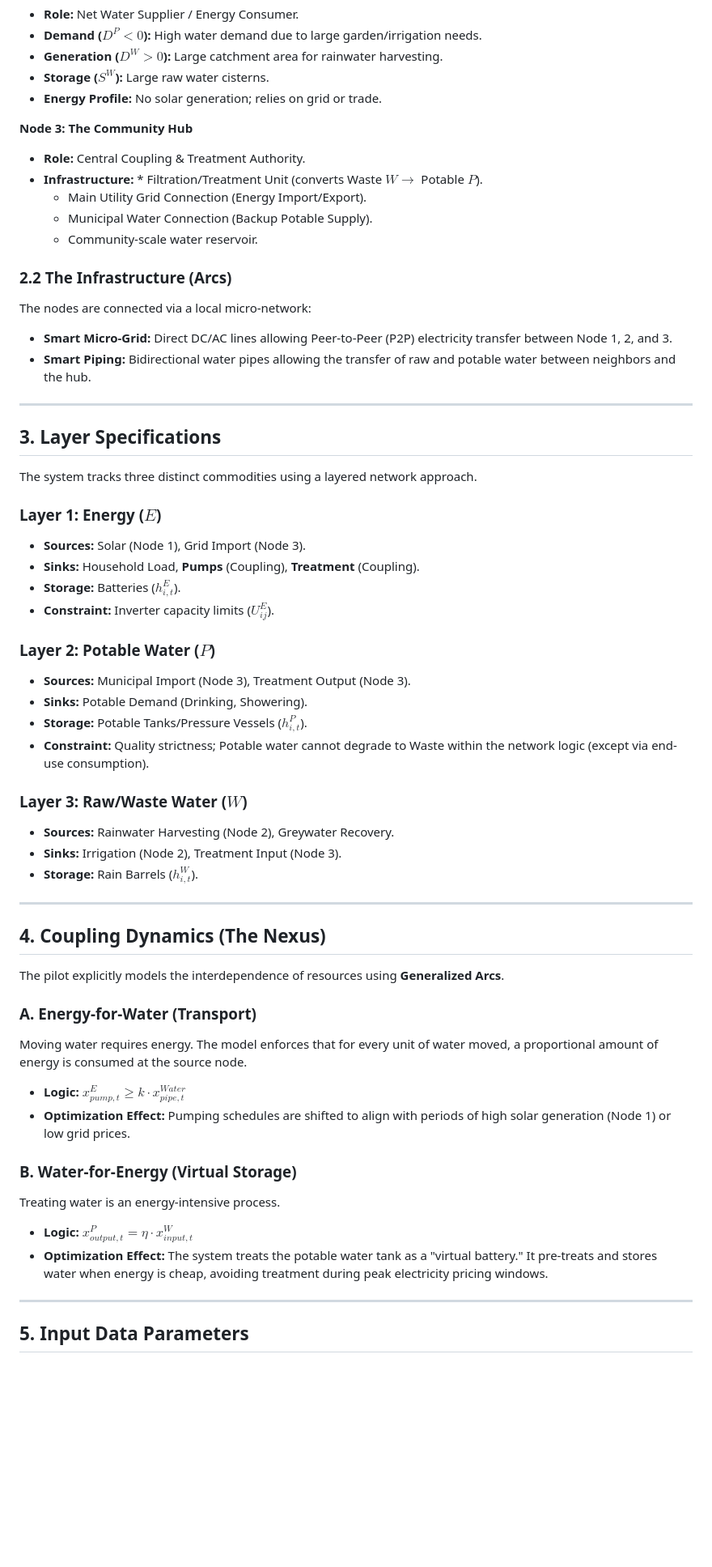
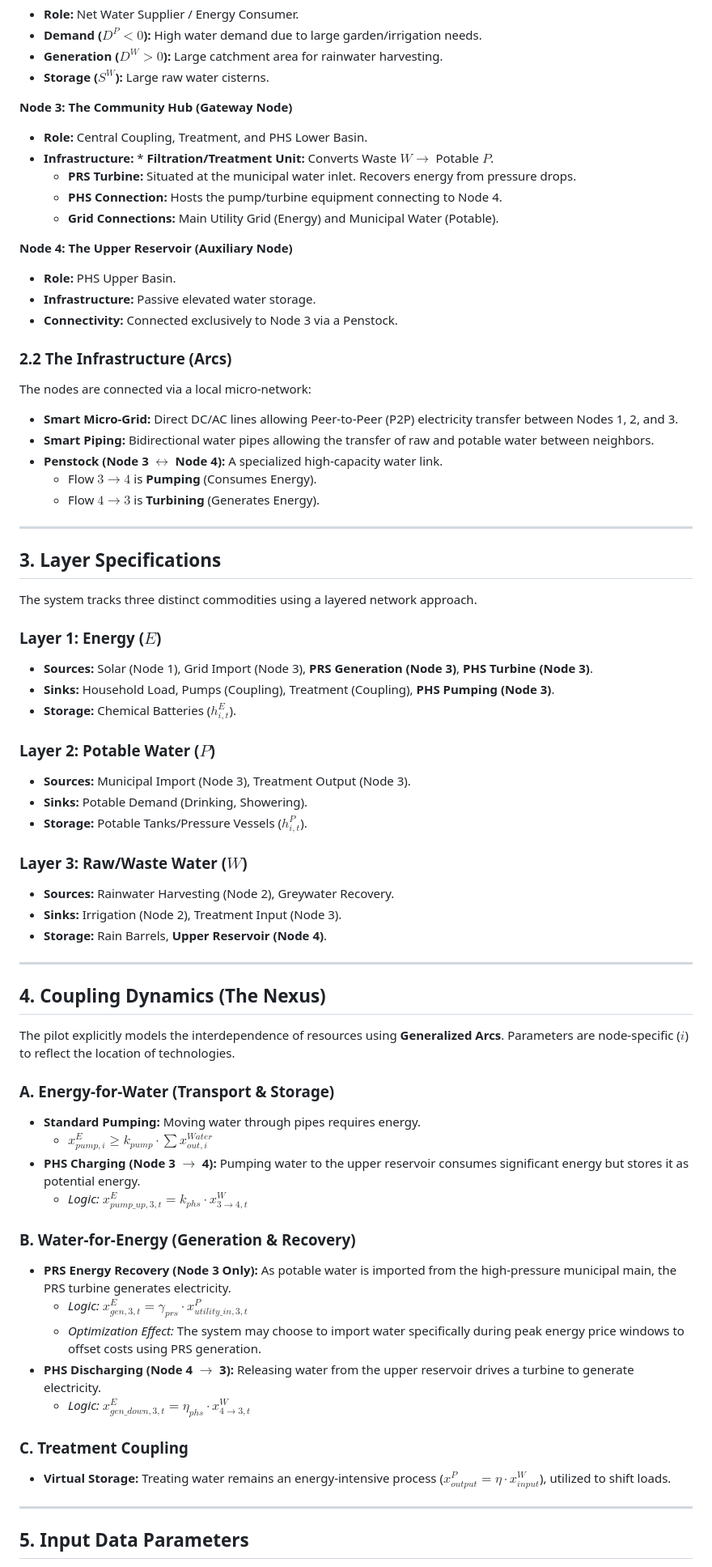
Before and after one commit to abdelrahmanaltawil/stochastic-hydro-wind-coordination, a Markdown page: doc/EcoNex_Pilot_Study.md, the part around one of its changes. Shown at 81% size. Drawn GitHub-style; blank space fills up the shorter version.

```diff
--- a/doc/EcoNex_Pilot_Study.md
+++ b/doc/EcoNex_Pilot_Study.md
@@ -25,19 +27,26 @@ Heterogeneity is introduced among the nodes to create natural incentives for tra
 * **Demand ($D^P < 0$):** High water demand due to large garden/irrigation needs.
 * **Generation ($D^W > 0$):** Large catchment area for rainwater harvesting.
 * **Storage ($S^W$):** Large raw water cisterns.
-* **Energy Profile:** No solar generation; relies on grid or trade.
 
-**Node 3: The Community Hub**
-* **Role:** Central Coupling & Treatment Authority.
-* **Infrastructure:** * Filtration/Treatment Unit (converts Waste $W \to$ Potable $P$).
-    * Main Utility Grid Connection (Energy Import/Export).
-    * Municipal Water Connection (Backup Potable Supply).
-    * Community-scale water reservoir.
+**Node 3: The Community Hub (Gateway Node)**
+* **Role:** Central Coupling, Treatment, and PHS Lower Basin.
+* **Infrastructure:** * **Filtration/Treatment Unit:** Converts Waste $W \to$ Potable $P$.
+    * **PRS Turbine:** Situated at the municipal water inlet. Recovers energy from pressure drops.
+    * **PHS Connection:** Hosts the pump/turbine equipment connecting to Node 4.
+    * **Grid Connections:** Main Utility Grid (Energy) and Municipal Water (Potable).
+
+**Node 4: The Upper Reservoir (Auxiliary Node)**
+* **Role:** PHS Upper Basin.
+* **Infrastructure:** Passive elevated water storage.
+* **Connectivity:** Connected exclusively to Node 3 via a Penstock.
 
 ### 2.2 The Infrastructure (Arcs)
 The nodes are connected via a local micro-network:
-* **Smart Micro-Grid:** Direct DC/AC lines allowing Peer-to-Peer (P2P) electricity transfer between Node 1, 2, and 3.
-* **Smart Piping:** Bidirectional water pipes allowing the transfer of raw and potable water between neighbors and the hub.
+* **Smart Micro-Grid:** Direct DC/AC lines allowing Peer-to-Peer (P2P) electricity transfer between Nodes 1, 2, and 3.
+* **Smart Piping:** Bidirectional water pipes allowing the transfer of raw and potable water between neighbors.
+* **Penstock (Node 3 $\leftrightarrow$ Node 4):** A specialized high-capacity water link.
+    * Flow $3 \to 4$ is **Pumping** (Consumes Energy).
+    * Flow $4 \to 3$ is **Turbining** (Generates Energy).
 
 ---
 
@@ -46,37 +55,41 @@ The nodes are connected via a local micro-network:
 The system tracks three distinct commodities using a layered network approach.
 
 ### Layer 1: Energy ($E$)
-* **Sources:** Solar (Node 1), Grid Import (Node 3).
-* **Sinks:** Household Load, **Pumps** (Coupling), **Treatment** (Coupling).
-* **Storage:** Batteries ($h_{i,t}^E$).
-* **Constraint:** Inverter capacity limits ($U_{ij}^E$).
+* **Sources:** Solar (Node 1), Grid Import (Node 3), **PRS Generation (Node 3)**, **PHS Turbine (Node 3)**.
+* **Sinks:** Household Load, Pumps (Coupling), Treatment (Coupling), **PHS Pumping (Node 3)**.
+* **Storage:** Chemical Batteries ($h_{i,t}^E$).
 
 ### Layer 2: Potable Water ($P$)
 * **Sources:** Municipal Import (Node 3), Treatment Output (Node 3).
 * **Sinks:** Potable Demand (Drinking, Showering).
 * **Storage:** Potable Tanks/Pressure Vessels ($h_{i,t}^P$).
-* **Constraint:** Quality strictness; Potable water cannot degrade to Waste within the network logic (except via end-use consumption).
 
 ### Layer 3: Raw/Waste Water ($W$)
 * **Sources:** Rainwater Harvesting (Node 2), Greywater Recovery.
 * **Sinks:** Irrigation (Node 2), Treatment Input (Node 3).
-* **Storage:** Rain Barrels ($h_{i,t}^W$).
+* **Storage:** Rain Barrels, **Upper Reservoir (Node 4)**.
 
 ---
 
 ## 4. Coupling Dynamics (The Nexus)
 
-The pilot explicitly models the interdependence of resources using **Generalized Arcs**.
+The pilot explicitly models the interdependence of resources using **Generalized Arcs**. Parameters are node-specific ($i$) to reflect the location of technologies.
 
-### A. Energy-for-Water (Transport)
-Moving water requires energy. The model enforces that for every unit of water moved, a proportional amount of energy is consumed at the source node.
-* **Logic:** $x_{pump, t}^{E} \geq k \cdot x_{pipe, t}^{Water}$
-* **Optimization Effect:** Pumping schedules are shifted to align with periods of high solar generation (Node 1) or low grid prices.
+### A. Energy-for-Water (Transport & Storage)
+* **Standard Pumping:** Moving water through pipes requires energy.
+    * $x_{pump, i}^E \geq k_{pump} \cdot \sum x_{out, i}^{Water}$
+* **PHS Charging (Node 3 $\to$ 4):** Pumping water to the upper reservoir consumes significant energy but stores it as potential energy.
+    * *Logic:* $x_{pump\_up, 3, t}^{E} = k_{phs} \cdot x_{3 \to 4, t}^{W}$
 
-### B. Water-for-Energy (Virtual Storage)
-Treating water is an energy-intensive process.
-* **Logic:** $x_{output, t}^{P} = \eta \cdot x_{input, t}^{W}$
-* **Optimization Effect:** The system treats the potable water tank as a "virtual battery." It pre-treats and stores water when energy is cheap, avoiding treatment during peak electricity pricing windows.
+### B. Water-for-Energy (Generation & Recovery)
+* **PRS Energy Recovery (Node 3 Only):** As potable water is imported from the high-pressure municipal main, the PRS turbine generates electricity.
+    * *Logic:* $x_{gen, 3, t}^{E} = \gamma_{prs} \cdot x_{utility\_in, 3, t}^{P}$
+    * *Optimization Effect:* The system may choose to import water specifically during peak energy price windows to offset costs using PRS generation.
+* **PHS Discharging (Node 4 $\to$ 3):** Releasing water from the upper reservoir drives a turbine to generate electricity.
+    * *Logic:* $x_{gen\_down, 3, t}^{E} = \eta_{phs} \cdot x_{4 \to 3, t}^{W}$
+
+### C. Treatment Coupling
+* **Virtual Storage:** Treating water remains an energy-intensive process ($x_{output}^P = \eta \cdot x_{input}^W$), utilized to shift loads.
 
 ---
 
```
Also changed, not shown: other parts of doc/EcoNex_Pilot_Study.md (+9 -6 lines), doc/digital_twin_blueprint.md (added, +114 -0 lines), doc/theoretical_background.md (+22 -8 lines).
